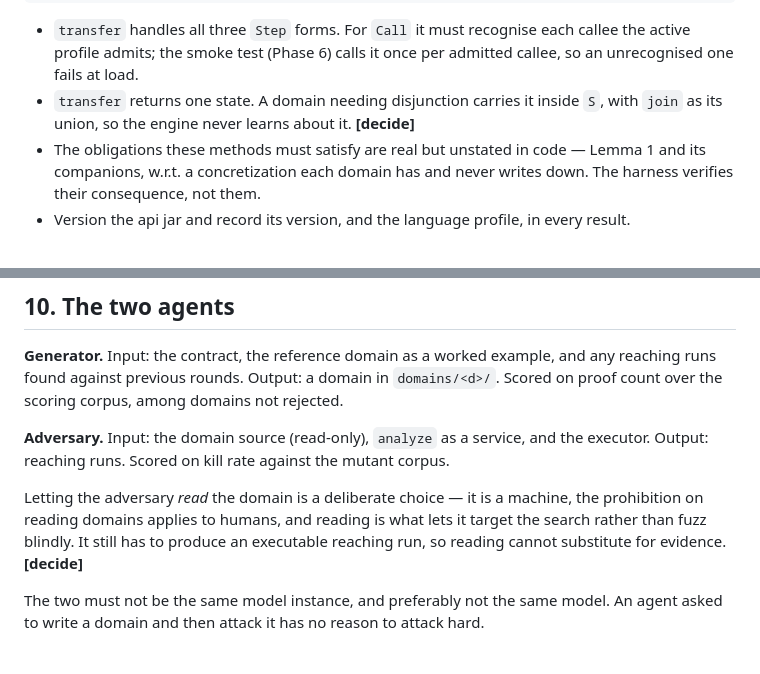
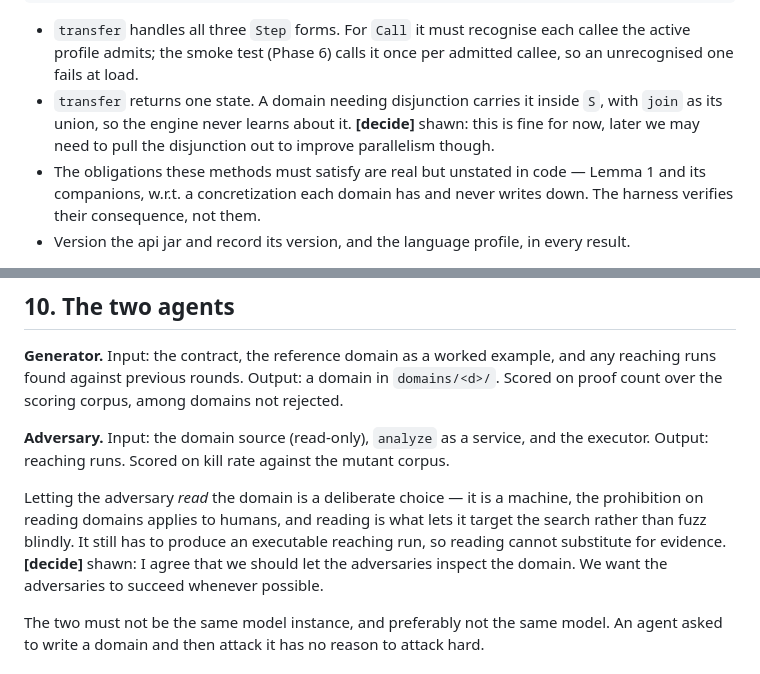
Before and after one commit to ftc/program_analysis_generator, a Markdown page: implementation_strategy.md, 2 parts joined by grey strips. Rendered like a GitHub page.

Commit message:
decisions on state disjunction and domain inspection from adversaries

```diff
--- a/implementation_strategy.md
+++ b/implementation_strategy.md
@@ -479,7 +479,7 @@ public interface Domain<S> {
   callee the active profile admits; the smoke test (Phase 6) calls it once per
   admitted callee, so an unrecognised one fails at load.
 - `transfer` returns one state. A domain needing disjunction carries it inside
-  `S`, with `join` as its union, so the engine never learns about it. **[decide]**
+  `S`, with `join` as its union, so the engine never learns about it. **[decide]** shawn: this is fine for now, later we may need to pull the disjunction out to improve parallelism though.
 - The obligations these methods must satisfy are real but unstated in code —
   Lemma 1 and its companions, w.r.t. a concretization each domain has and never
   writes down. The harness verifies their consequence, not them.
@@ -967,7 +967,7 @@ the executor. Output: reaching runs. Scored on kill rate against the mutant corp
 Letting the adversary *read* the domain is a deliberate choice — it is a machine,
 the prohibition on reading domains applies to humans, and reading is what lets it
 target the search rather than fuzz blindly. It still has to produce an executable
-reaching run, so reading cannot substitute for evidence. **[decide]**
+reaching run, so reading cannot substitute for evidence. **[decide]** shawn: I agree that we should let the adversaries inspect the domain. We want the adversaries to succeed whenever possible.
 
 The two must not be the same model instance, and preferably not the same model.
 An agent asked to write a domain and then attack it has no reason to attack hard.
```
